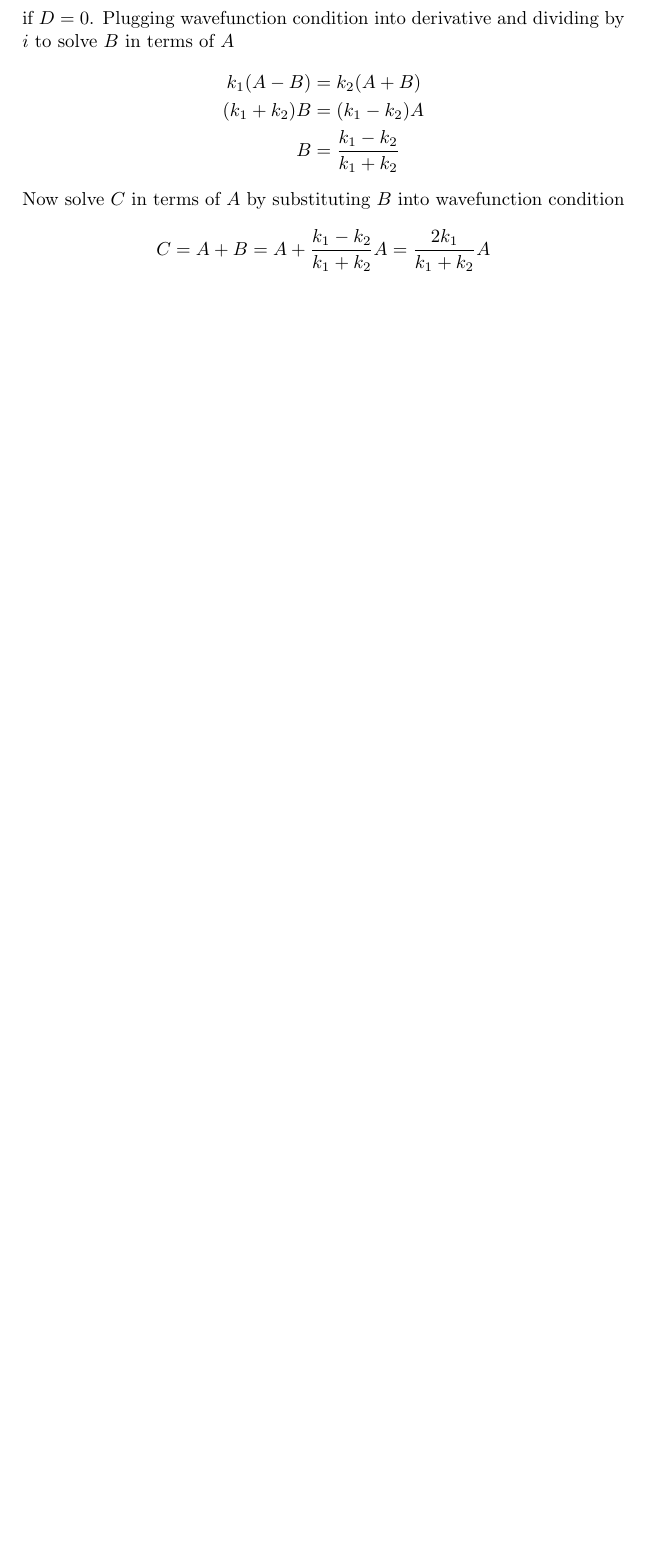
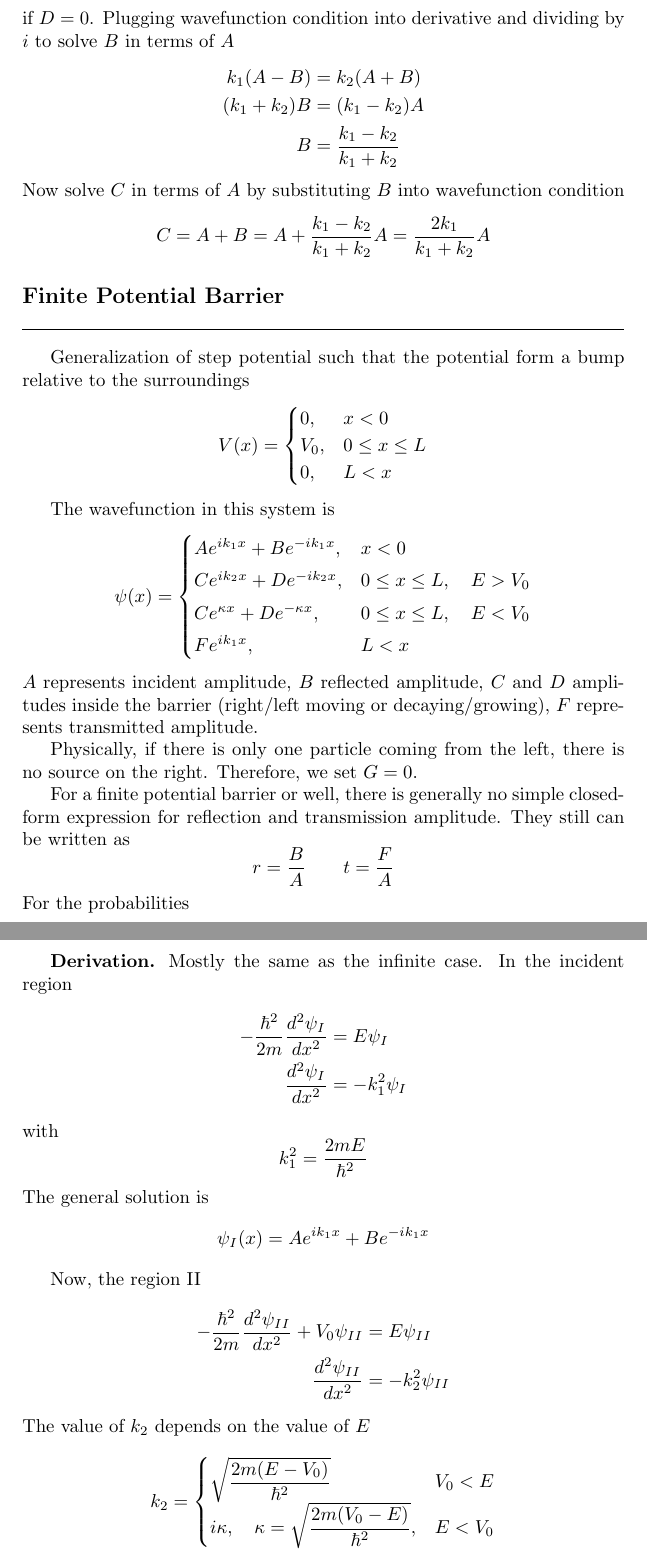
Before and after one commit to JohanesFaustus/QuantumMechanics, a LaTeX thesis (Main.tex, which reads Chapter/QM/Step/step.tex): part of page 100 of 117 before the commit and two parts of pages 100 and 101 of 119 after it, the two joined at a grey line, cut so that both start at the same text, the shorter picture padded with empty space. Compiled offline with pdfLaTeX.

Commit message:
added finite step potential

```diff
--- a/Chapter/QM/Step/step.tex
+++ b/Chapter/QM/Step/step.tex
@@ -359,4 +359,67 @@ Now solve $C$ in terms of $A$ by substituting $B$ into wavefunction condition
     C = A + B = A + \frac{k_1 - k_2}{k_1 + k_2} A = \frac{2 k_1}{k_1 + k_2} A
 \end{equation*}
 
+\subsection{Finite Potential Barrier}
+Generalization of step potential such that the potential form a bump relative to the surroundings
+\begin{equation*}
+    V(x) =
+    \begin{cases}
+        0,   & x < 0         \\
+        V_0, & 0 \le x \le L \\
+        0,   & L < x
+    \end{cases}
+\end{equation*}
 
+The wavefunction in this system is
+\begin{equation*}
+    \psi(x) =
+    \begin{cases}
+        A e^{i k_1 x} + B e^{-i k_1 x},   & x < 0                        \\[1mm]
+        C e^{i k_2 x} + D e^{-i k_2 x},   & 0 \le x \le L, \quad E > V_0 \\[1mm]
+        C e^{\kappa x} + D e^{-\kappa x}, & 0 \le x \le L, \quad E < V_0 \\[1mm]
+        F e^{i k_1 x},                    & L<x
+    \end{cases}
+\end{equation*}
+$A$ represents incident amplitude, $B$ reflected amplitude, $C$ and $D$ amplitudes inside the barrier (right/left moving or decaying/growing), $F$ represents transmitted amplitude.
+
+Physically, if there is only one particle coming from the left, there is no source on the right.
+Therefore, we set $G=0$.
+
+For a finite potential barrier or well, there is generally no simple closed-form expression for reflection and transmission amplitude.
+They still can be written as
+\begin{equation*}
+    r=\frac{B }{A }\qquad t=\frac{F }{A}
+\end{equation*}
+For the probabilities
+\begin{equation*}
+    R=|r|^2=\frac{|A|^2}{|B|^2}\qquad T=\frac{k_3 }{k_1 }|t^2|=\frac{|F|^2}{|A|^2}
+\end{equation*}
+\subsubsection{Derivation.}
+Mostly the same as the infinite case.
+In the incident region
+\begin{align*}
+    -\frac{\hbar^2}{2m} \frac{d^2 \psi_{I}}{dx^2} & =  E \psi_I        \\
+    \frac{d^2 \psi_{I}}{dx^2}                     & = - k_1^2 \psi_{I}
+\end{align*}
+with
+\begin{equation*}
+    k_1^2 =\frac{2 m E}{\hbar^2}
+\end{equation*}
+The general solution is
+\begin{equation*}
+    \psi_I(x) = A e^{i k_1 x} + B e^{-i k_1 x}
+\end{equation*}
+
+Now, the region II
+\begin{align*}
+    -\frac{\hbar^2}{2m} \frac{d^2 \psi_{II}}{dx^2} + V_0 \psi_{II} & =  E \psi_{II}      \\
+    \frac{d^2 \psi_{II}}{dx^2}                                     & = - k_2^2 \psi_{II}
+\end{align*}
+The value  of $k_2$ depends on the value of $E$
+\begin{equation*}
+    k_2 =
+    \begin{cases}
+        \sqrt{\dfrac{2 m (E - V_0)}{\hbar^2}}                           & V_0<E   \\
+        i \kappa, \quad \kappa = \sqrt{\dfrac{2 m (V_0 - E)}{\hbar^2}}, & E < V_0
+    \end{cases}
+\end{equation*}
```
Also changed, not shown: Chapter/QM/Step/step.tex (29 more changed lines).
